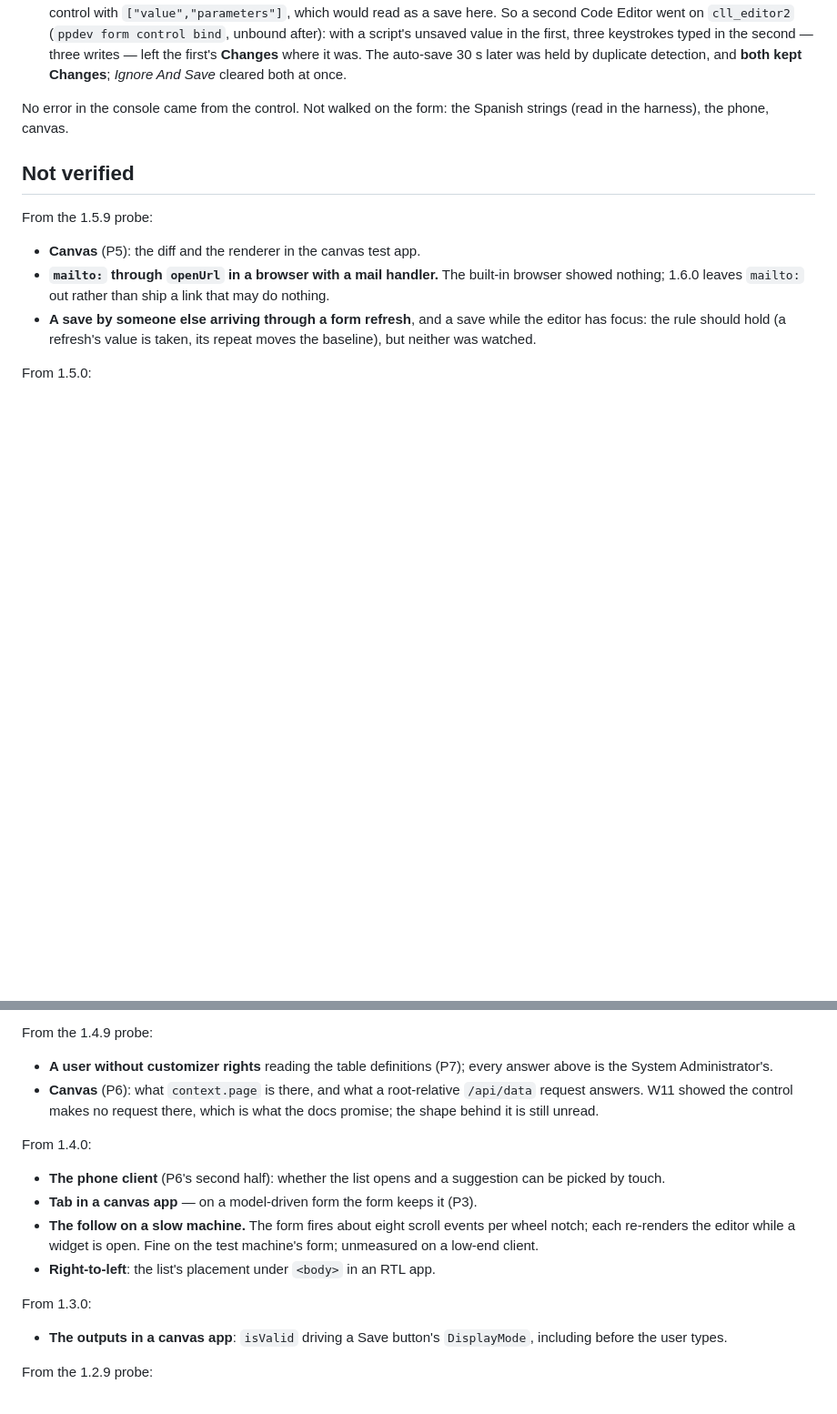
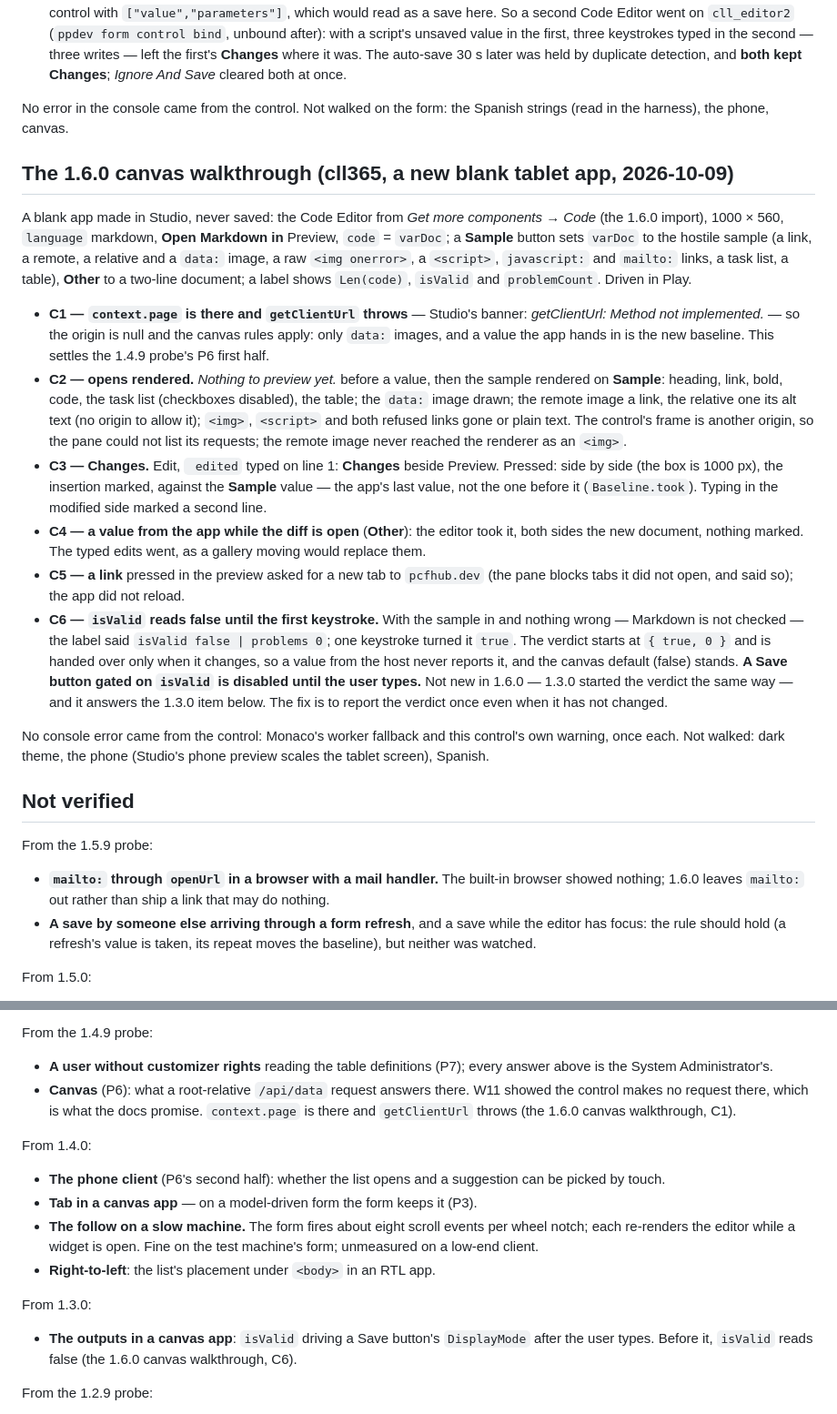
Before and after one commit to Charlesllamas/Code-Editor-PCF, a Markdown page: SPEC.md, 2 parts joined by grey strips. Shown at 91% size. Rendered like a GitHub page; blank space fills up the shorter version.

Commit message:
Walk 1.6.0 in a canvas app
The preview, Changes and a link behave in canvas as on the form, with the
canvas baseline rule; isValid reads false until the first keystroke, a
gap since 1.3.0.

```diff
--- a/SPEC.md
+++ b/SPEC.md
@@ -964,11 +964,55 @@ binding through a reload; dropping the `fast-block` cache's
 No error in the console came from the control. Not walked on the form: the
 Spanish strings (read in the harness), the phone, canvas.
 
+## The 1.6.0 canvas walkthrough (cll365, a new blank tablet app, 2026-10-09)
+
+A blank app made in Studio, never saved: the Code Editor from *Get more
+components → Code* (the 1.6.0 import), 1000 × 560, `language` markdown,
+**Open Markdown in** Preview, `code` = `varDoc`; a **Sample** button sets
+`varDoc` to the hostile sample (a link, a remote, a relative and a `data:`
+image, a raw `<img onerror>`, a `<script>`, `javascript:` and `mailto:`
+links, a task list, a table), **Other** to a two-line document; a label
+shows `Len(code)`, `isValid` and `problemCount`. Driven in Play.
+
+- **C1 — `context.page` is there and `getClientUrl` throws** — Studio's
+  banner: *getClientUrl: Method not implemented.* — so the origin is null and
+  the canvas rules apply: only `data:` images, and a value the app hands in
+  is the new baseline. This settles the 1.4.9 probe's P6 first half.
+- **C2 — opens rendered.** *Nothing to preview yet.* before a value, then
+  the sample rendered on **Sample**: heading, link, bold, code, the task
+  list (checkboxes disabled), the table; the `data:` image drawn; the remote
+  image a link, the relative one its alt text (no origin to allow it);
+  `<img>`, `<script>` and both refused links gone or plain text. The
+  control's frame is another origin, so the pane could not list its
+  requests; the remote image never reached the renderer as an `<img>`.
+- **C3 — Changes.** Edit, ` edited` typed on line 1: **Changes** beside Preview.
+  Pressed: side by side (the box is 1000 px), the insertion marked, against
+  the **Sample** value — the app's last value, not the one before it
+  (`Baseline.took`). Typing in the modified side marked a second line.
+- **C4 — a value from the app while the diff is open** (**Other**): the
+  editor took it, both sides the new document, nothing marked. The typed
+  edits went, as a gallery moving would replace them.
+- **C5 — a link** pressed in the preview asked for a new tab to
+  `pcfhub.dev` (the pane blocks tabs it did not open, and said so); the app
+  did not reload.
+- **C6 — `isValid` reads false until the first keystroke.** With the sample
+  in and nothing wrong — Markdown is not checked — the label said
+  `isValid false | problems 0`; one keystroke turned it `true`. The verdict
+  starts at `{ true, 0 }` and is handed over only when it changes, so a
+  value from the host never reports it, and the canvas default (false)
+  stands. **A Save button gated on `isValid` is disabled until the user
+  types.** Not new in 1.6.0 — 1.3.0 started the verdict the same way — and
+  it answers the 1.3.0 item below. The fix is to report the verdict once
+  even when it has not changed.
+
+No console error came from the control: Monaco's worker fallback and this
+control's own warning, once each. Not walked: dark theme, the phone (Studio's
+phone preview scales the tablet screen), Spanish.
+
 ## Not verified
 
 From the 1.5.9 probe:
 
-- **Canvas** (P5): the diff and the renderer in the canvas test app.
 - **`mailto:` through `openUrl` in a browser with a mail handler.** The
   built-in browser showed nothing; 1.6.0 leaves `mailto:` out rather than
   ship a link that may do nothing.
@@ -989,9 +1033,10 @@ From the 1.4.9 probe:
 
 - **A user without customizer rights** reading the table definitions (P7);
   every answer above is the System Administrator's.
-- **Canvas** (P6): what `context.page` is there, and what a root-relative
-  `/api/data` request answers. W11 showed the control makes no request there,
-  which is what the docs promise; the shape behind it is still unread.
+- **Canvas** (P6): what a root-relative `/api/data` request answers there.
+  W11 showed the control makes no request there, which is what the docs
+  promise. `context.page` is there and `getClientUrl` throws (the 1.6.0
+  canvas walkthrough, C1).
 
 From 1.4.0:
 
@@ -1006,7 +1051,8 @@ From 1.4.0:
 From 1.3.0:
 
 - **The outputs in a canvas app**: `isValid` driving a Save button's
-  `DisplayMode`, including before the user types.
+  `DisplayMode` after the user types. Before it, `isValid` reads false
+  (the 1.6.0 canvas walkthrough, C6).
 
 From the 1.2.9 probe:
 
```
